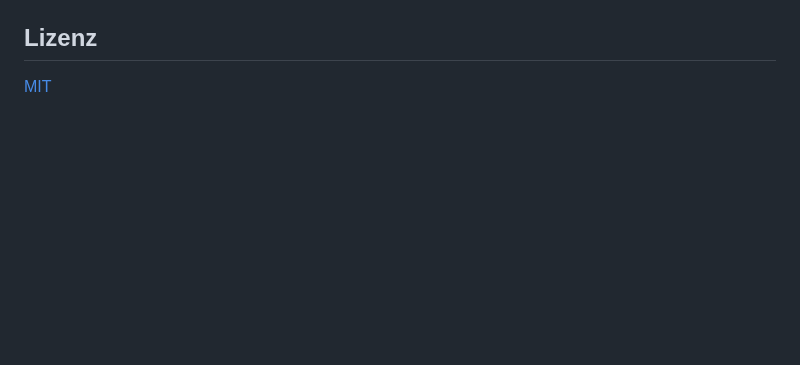
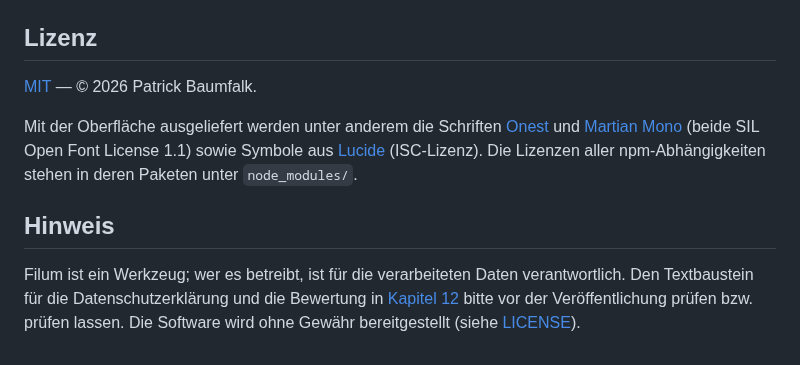
Before and after one commit to PBaumfalk/Filum, a Markdown page: README.md, the part around one of its changes. Drawn GitHub-style; blank space fills up the shorter version.

```diff
--- a/README.md
+++ b/README.md
@@ -81,4 +104,10 @@ Neu erzeugen mit Beispieldaten: `npm run docs:screenshots`.
 
 ## Lizenz
 
-[MIT](LICENSE)
+[MIT](LICENSE) — © 2026 Patrick Baumfalk.
+
+Mit der Oberfläche ausgeliefert werden unter anderem die Schriften [Onest](https://github.com/simpals/onest) und [Martian Mono](https://github.com/evilmartians/mono) (beide SIL Open Font License 1.1) sowie Symbole aus [Lucide](https://lucide.dev) (ISC-Lizenz). Die Lizenzen aller npm-Abhängigkeiten stehen in deren Paketen unter `node_modules/`.
+
+## Hinweis
+
+Filum ist ein Werkzeug; wer es betreibt, ist für die verarbeiteten Daten verantwortlich. Den Textbaustein für die Datenschutzerklärung und die Bewertung in [Kapitel 12](docs/handbuch/12-datenschutz.md) bitte vor der Veröffentlichung prüfen bzw. prüfen lassen. Die Software wird ohne Gewähr bereitgestellt (siehe [LICENSE](LICENSE)).
```
Also changed, not shown: other parts of README.md (+62 -39 lines), CHANGELOG.md (+6 -0 lines), docs/handbuch/02-erste-schritte.md (+4 -0 lines), docs/screenshots/analyse-dunkel.png (added), docs/screenshots/composer-ergebnis.png, docs/screenshots/link-editor.png, 1 other file.
